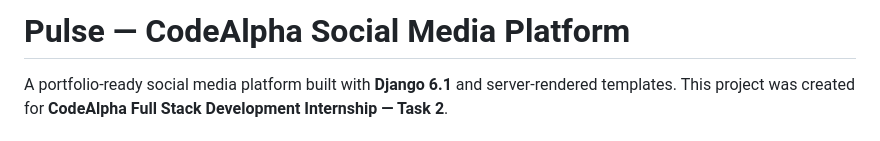
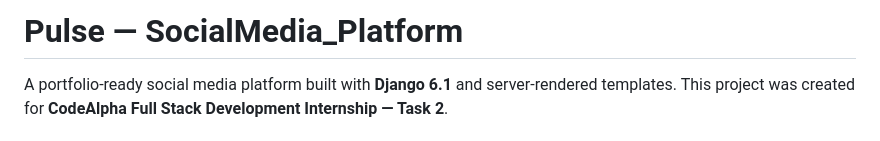
Before and after one commit to ashutosh-chauhan-dev/SocialMedia_Platform, a Markdown page: README.md, the part around the change. Drawn GitHub-style.

Commit message:
Update project name in README

```diff
--- a/README.md
+++ b/README.md
@@ -1,4 +1,4 @@
-# Pulse — CodeAlpha Social Media Platform
+# Pulse — SocialMedia_Platform
 
 A portfolio-ready social media platform built with **Django 6.1** and server-rendered templates. This project was created for **CodeAlpha Full Stack Development Internship — Task 2**.
 
```
